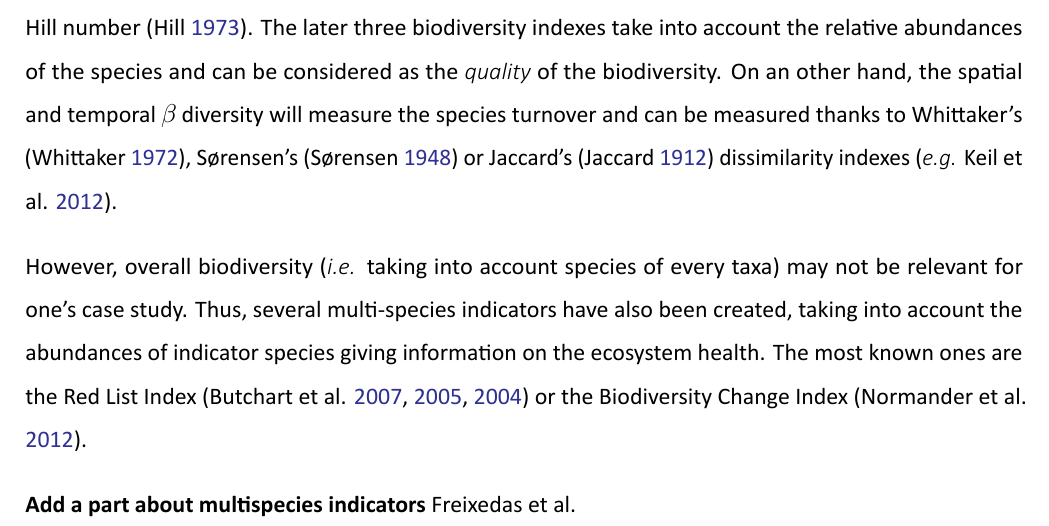
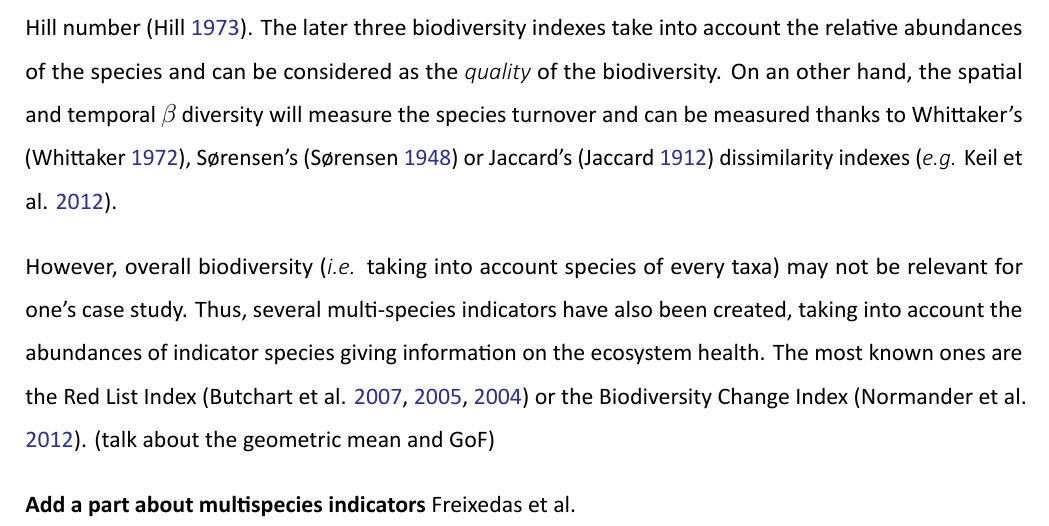
Before and after one commit to FrsLry/literature_review, an R Markdown document (literature_review.Rmd): part of page 5 of 8, cut so that both start at the same text. The pictures show the output file literature_review.pdf that the author committed with the source.

Commit message:
finishing literature digging in zotero before working on GfO presentation. Intro to finish

```diff
--- a/literature_review.Rmd
+++ b/literature_review.Rmd
@@ -88,7 +88,7 @@ Biodiversity erosion is now known from everyone and political decisions has been
 
 Studying biodiversity can be confusing, especially because several choices must be done. Firstly, the level at which you are looking at the biodiversity must be chosen (*e.g.* species, functional, phylogenetic diversity). Secondly, one must decide which metric is the most appropriate for his study. There are many facets of biodiversity that can be measured by different metrics depending on the objective of your study. Measures of static biodiversity are commonly used such as species richness or $\alpha$ diversity [*i.e.* number of species, @whittaker_vegetation_1960], the Shannon index [@shannon_mathematical_1948] ,the Simpson index [@simpson_measurement_1949] or the Hill number [@hill_diversity_1973]. The later three biodiversity indexes take into account the relative abundances of the species and can be considered as the *quality* of the biodiversity. On an other hand, the spatial and temporal $\beta$ diversity will measure the species turnover and can be measured thanks to Whittaker's [@whittaker_evolution_1972], Sørensen's [@sorensen_method_1948] or Jaccard's [@jaccard_distribution_1912] dissimilarity indexes [*e.g.* @keil_patterns_2012].
 
-However, overall biodiversity (*i.e.* taking into account species of every taxa) may not be relevant for one's case study. Thus, several multi-species indicators have also been created, taking into account the abundances of indicator species giving information on the ecosystem health. The most known ones are the Red List Index [@butchart_improvements_2007; @butchart_using_2005; @butchart_measuring_2004] or the Biodiversity Change Index [@normander_indicator_2012].
+However, overall biodiversity (*i.e.* taking into account species of every taxa) may not be relevant for one's case study. Thus, several multi-species indicators have also been created, taking into account the abundances of indicator species giving information on the ecosystem health. The most known ones are the Red List Index [@butchart_improvements_2007; @butchart_using_2005; @butchart_measuring_2004] or the Biodiversity Change Index [@normander_indicator_2012]. (talk about the geometric mean and GoF)
 
 
 **Add a part about multispecies indicators** Freixedas et al.
```
Also changed, not shown: literature_review.pdf, literature_review.tex.
